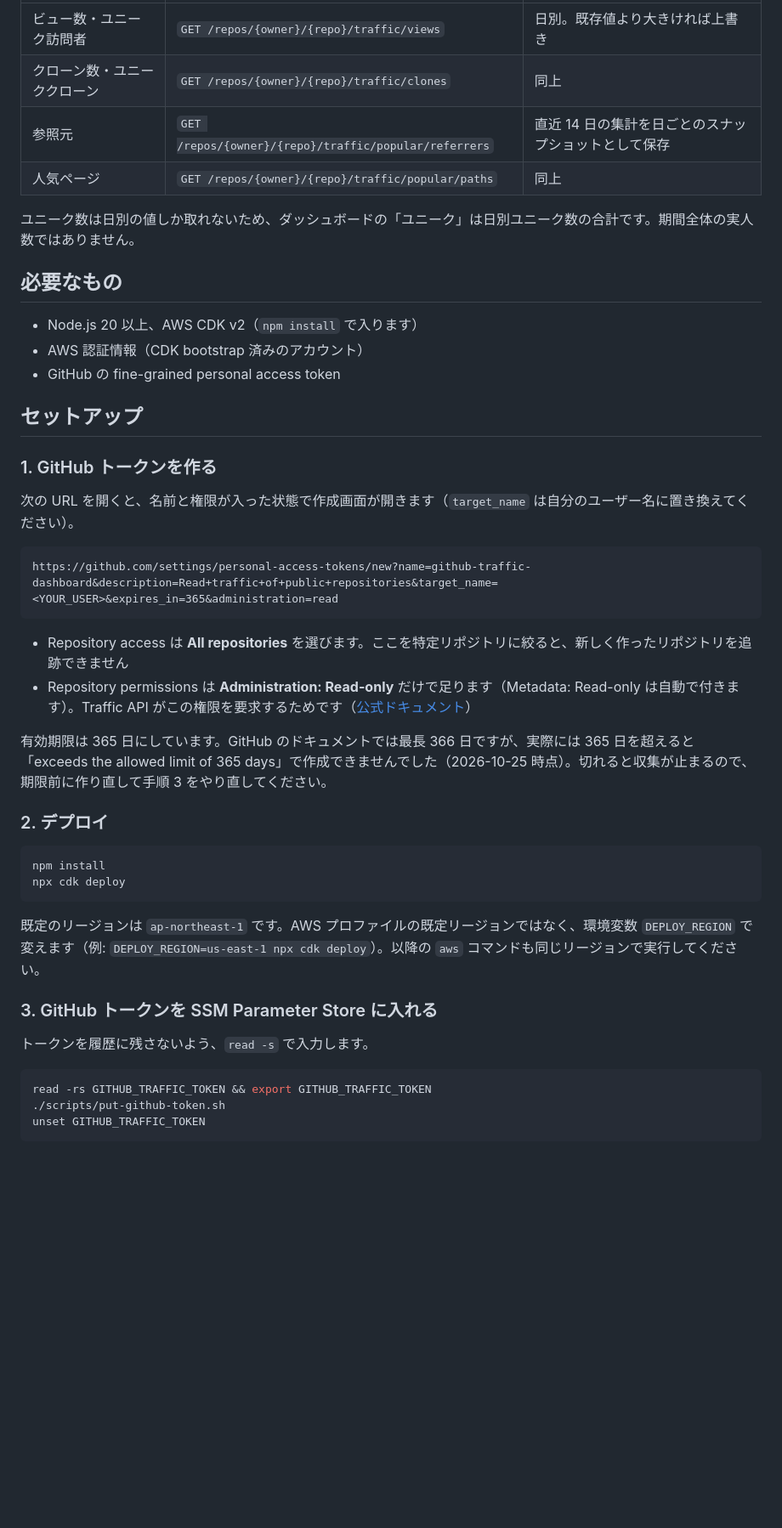
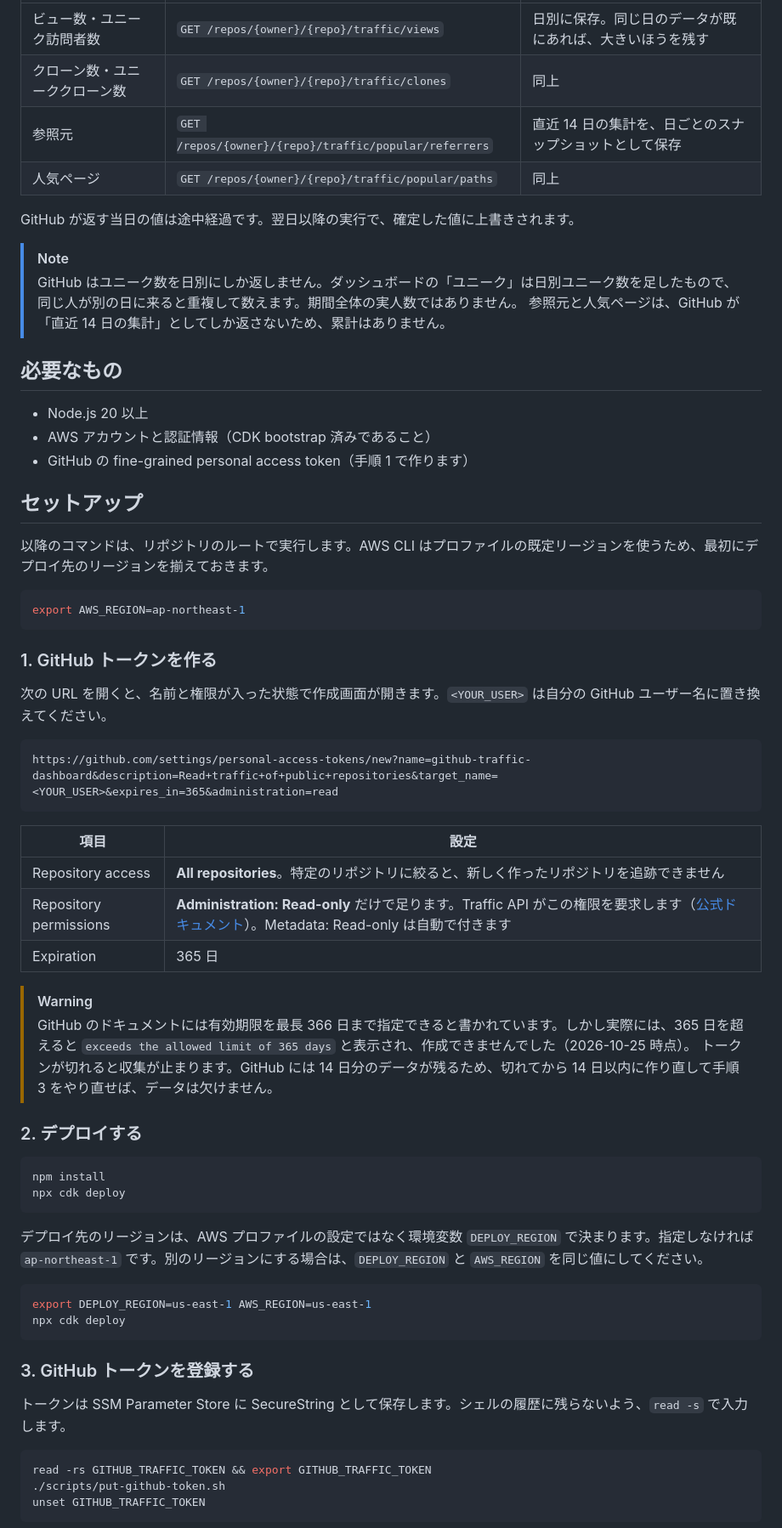
Before and after one commit to shinnosukeyakumo/github-traffic-dashboard-sample, a Markdown page: README.md, the part around one of its changes. Shown at 85% size. GitHub-like rendering; blank space fills up the shorter version.

````diff
--- a/README.md
+++ b/README.md
@@ -22,44 +38,64 @@ CloudFront ─ CloudFront Functions (Basic 認証、資格情報は KeyValueStor
 |---|---|---|
-| ビュー数・ユニーク訪問者 | `GET /repos/{owner}/{repo}/traffic/views` | 日別。既存値より大きければ上書き |
-| クローン数・ユニーククローン | `GET /repos/{owner}/{repo}/traffic/clones` | 同上 |
-| 参照元 | `GET /repos/{owner}/{repo}/traffic/popular/referrers` | 直近 14 日の集計を日ごとのスナップショットとして保存 |
+| ビュー数・ユニーク訪問者数 | `GET /repos/{owner}/{repo}/traffic/views` | 日別に保存。同じ日のデータが既にあれば、大きいほうを残す |
+| クローン数・ユニーククローン数 | `GET /repos/{owner}/{repo}/traffic/clones` | 同上 |
+| 参照元 | `GET /repos/{owner}/{repo}/traffic/popular/referrers` | 直近 14 日の集計を、日ごとのスナップショットとして保存 |
 | 人気ページ | `GET /repos/{owner}/{repo}/traffic/popular/paths` | 同上 |
 
-ユニーク数は日別の値しか取れないため、ダッシュボードの「ユニーク」は日別ユニーク数の合計です。期間全体の実人数ではありません。
+GitHub が返す当日の値は途中経過です。翌日以降の実行で、確定した値に上書きされます。
+
+> [!NOTE]
+> GitHub はユニーク数を日別にしか返しません。ダッシュボードの「ユニーク」は日別ユニーク数を足したもので、同じ人が別の日に来ると重複して数えます。期間全体の実人数ではありません。
+> 参照元と人気ページは、GitHub が「直近 14 日の集計」としてしか返さないため、累計はありません。
 
 ## 必要なもの
 
-- Node.js 20 以上、AWS CDK v2（`npm install` で入ります）
-- AWS 認証情報（CDK bootstrap 済みのアカウント）
-- GitHub の fine-grained personal access token
+- Node.js 20 以上
+- AWS アカウントと認証情報（CDK bootstrap 済みであること）
+- GitHub の fine-grained personal access token（手順 1 で作ります）
 
 ## セットアップ
 
+以降のコマンドは、リポジトリのルートで実行します。AWS CLI はプロファイルの既定リージョンを使うため、最初にデプロイ先のリージョンを揃えておきます。
+
+```bash
+export AWS_REGION=ap-northeast-1
+```
+
 ### 1. GitHub トークンを作る
 
-次の URL を開くと、名前と権限が入った状態で作成画面が開きます（`target_name` は自分のユーザー名に置き換えてください）。
+次の URL を開くと、名前と権限が入った状態で作成画面が開きます。`<YOUR_USER>` は自分の GitHub ユーザー名に置き換えてください。
 
 ```
 https://github.com/settings/personal-access-tokens/new?name=github-traffic-dashboard&description=Read+traffic+of+public+repositories&target_name=<YOUR_USER>&expires_in=365&administration=read
 ```
 
-- Repository access は **All repositories** を選びます。ここを特定リポジトリに絞ると、新しく作ったリポジトリを追跡できません
-- Repository permissions は **Administration: Read-only** だけで足ります（Metadata: Read-only は自動で付きます）。Traffic API がこの権限を要求するためです（[公式ドキュメント](https://docs.github.com/en/rest/authentication/permissions-required-for-fine-grained-personal-access-tokens)）
+| 項目 | 設定 |
+|---|---|
+| Repository access | **All repositories**。特定のリポジトリに絞ると、新しく作ったリポジトリを追跡できません |
+| Repository permissions | **Administration: Read-only** だけで足ります。Traffic API がこの権限を要求します（[公式ドキュメント](https://docs.github.com/en/rest/authentication/permissions-required-for-fine-grained-personal-access-tokens)）。Metadata: Read-only は自動で付きます |
+| Expiration | 365 日 |
 
-有効期限は 365 日にしています。GitHub のドキュメントでは最長 366 日ですが、実際には 365 日を超えると「exceeds the allowed limit of 365 days」で作成できませんでした（2026-10-25 時点）。切れると収集が止まるので、期限前に作り直して手順 3 をやり直してください。
+> [!WARNING]
+> GitHub のドキュメントには有効期限を最長 366 日まで指定できると書かれています。しかし実際には、365 日を超えると `exceeds the allowed limit of 365 days` と表示され、作成できませんでした（2026-10-25 時点）。
+> トークンが切れると収集が止まります。GitHub には 14 日分のデータが残るため、切れてから 14 日以内に作り直して手順 3 をやり直せば、データは欠けません。
 
-### 2. デプロイ
+### 2. デプロイする
 
 ```bash
 npm install
 npx cdk deploy
 ```
 
-既定のリージョンは `ap-northeast-1` です。AWS プロファイルの既定リージョンではなく、環境変数 `DEPLOY_REGION` で変えます（例: `DEPLOY_REGION=us-east-1 npx cdk deploy`）。以降の `aws` コマンドも同じリージョンで実行してください。
+デプロイ先のリージョンは、AWS プロファイルの設定ではなく環境変数 `DEPLOY_REGION` で決まります。指定しなければ `ap-northeast-1` です。別のリージョンにする場合は、`DEPLOY_REGION` と `AWS_REGION` を同じ値にしてください。
 
-### 3. GitHub トークンを SSM Parameter Store に入れる
+```bash
+export DEPLOY_REGION=us-east-1 AWS_REGION=us-east-1
+npx cdk deploy
+```
 
-トークンを履歴に残さないよう、`read -s` で入力します。
+### 3. GitHub トークンを登録する
+
+トークンは SSM Parameter Store に SecureString として保存します。シェルの履歴に残らないよう、`read -s` で入力します。
 
 ```bash
 read -rs GITHUB_TRAFFIC_TOKEN && export GITHUB_TRAFFIC_TOKEN
````
Also changed, not shown: other parts of README.md (+75 -26 lines), docs/architecture.drawio.png (added), docs/dashboard.png (added).
